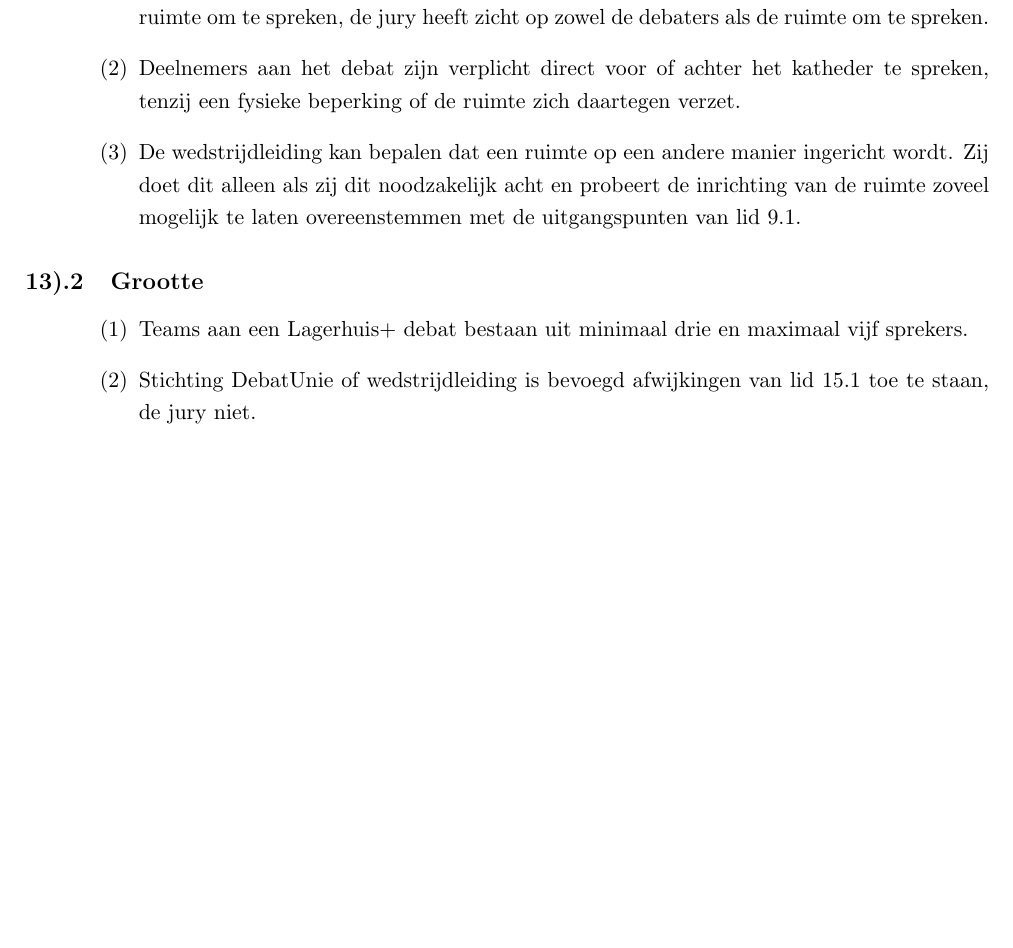
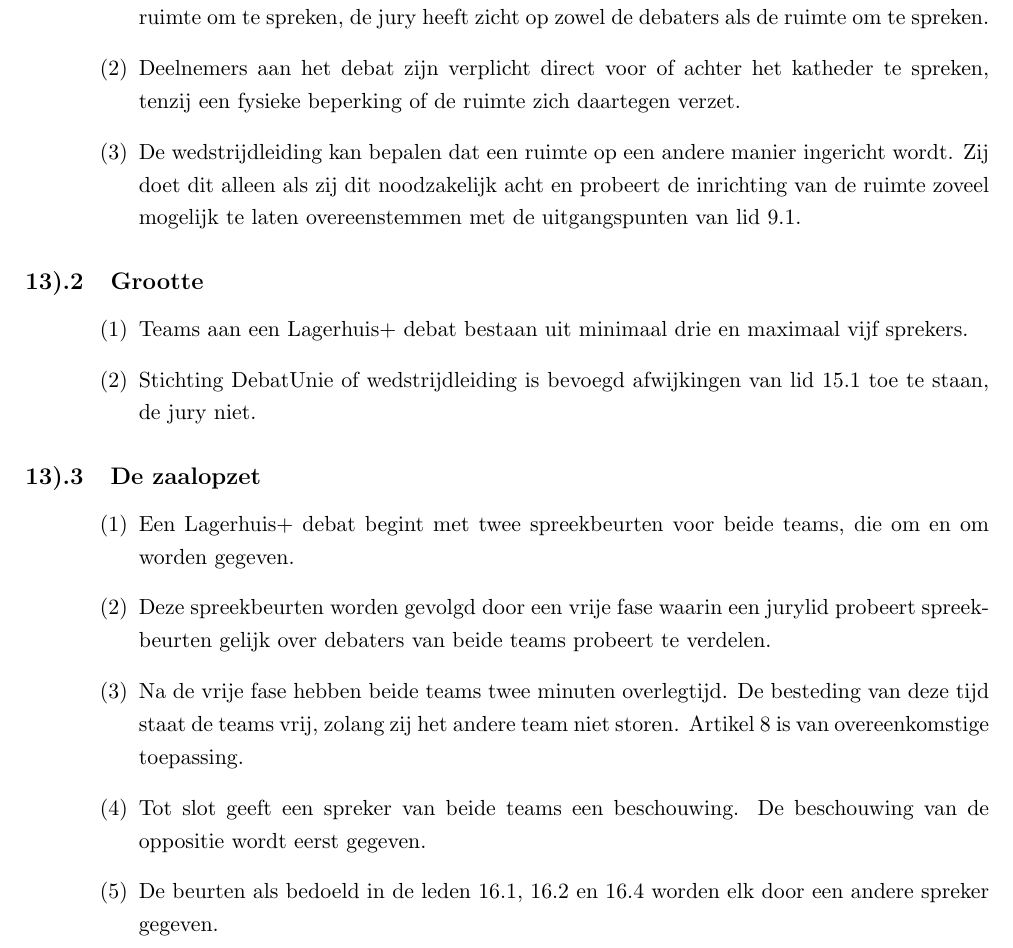
Before and after one commit to T-Vos/DebatUnie-regelementen, a LaTeX document (main.tex, which reads content/3.DeDebatVormen/LagerhuisPlus/_opbouw.tex): part of page 7 of 9, cut so that both start at the same text, the shorter picture padded with empty space. Compiled offline with pdfLaTeX.

Commit message:
quick check

```diff
--- /dev/null
+++ b/content/3.DeDebatVormen/LagerhuisPlus/_opbouw.tex
@@ -0,0 +1,9 @@
+\subsection{De zaalopzet }
+
+\begin{enumerate}
+\item Een Lagerhuis+ debat begint met twee spreekbeurten voor beide teams, die om en om worden gegeven.
+\item Deze spreekbeurten worden gevolgd door een vrije fase waarin een jurylid probeert spreekbeurten gelijk over debaters van beide teams probeert te verdelen.
+\item Na de vrije fase hebben beide teams twee minuten overlegtijd. De besteding van deze tijd staat de teams vrij, zolang zij het andere team niet storen. Artikel 8 is van overeenkomstige toepassing.
+\item Tot slot geeft een spreker van beide teams een beschouwing. De beschouwing van de oppositie wordt eerst gegeven.
+\item De beurten als bedoeld in de leden 16.1, 16.2 en 16.4 worden elk door een andere spreker gegeven.
+\end{enumerate}
```
Also changed, not shown: content/3.DeDebatVormen/LagerhuisPlus/main.tex (+3 -2 lines), content/3.DeDebatVormen/LagerhuisPlus/_grootte.tex (renamed from content/3.DeDebatVormen/LagerhuisPlus/Grootte.tex), content/3.DeDebatVormen/LagerhuisPlus/_zaalOpzet.tex (renamed from content/3.DeDebatVormen/LagerhuisPlus/zaalOpzet.tex).
